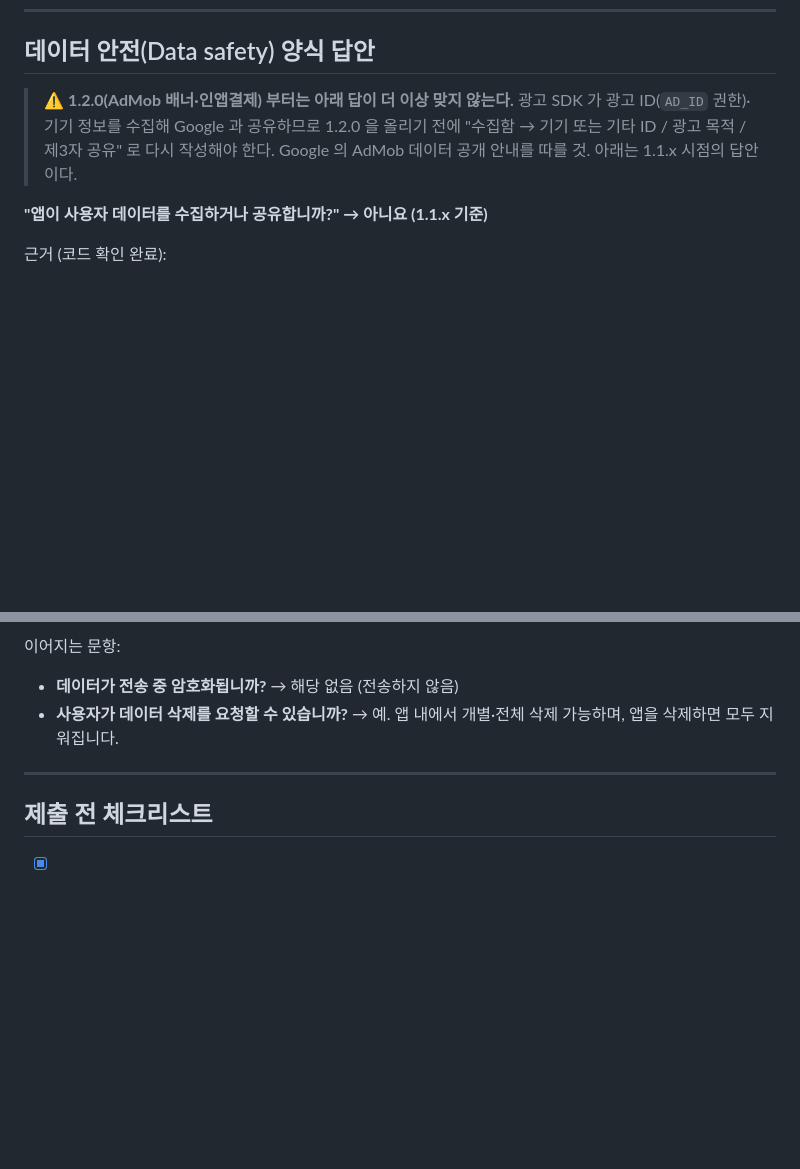
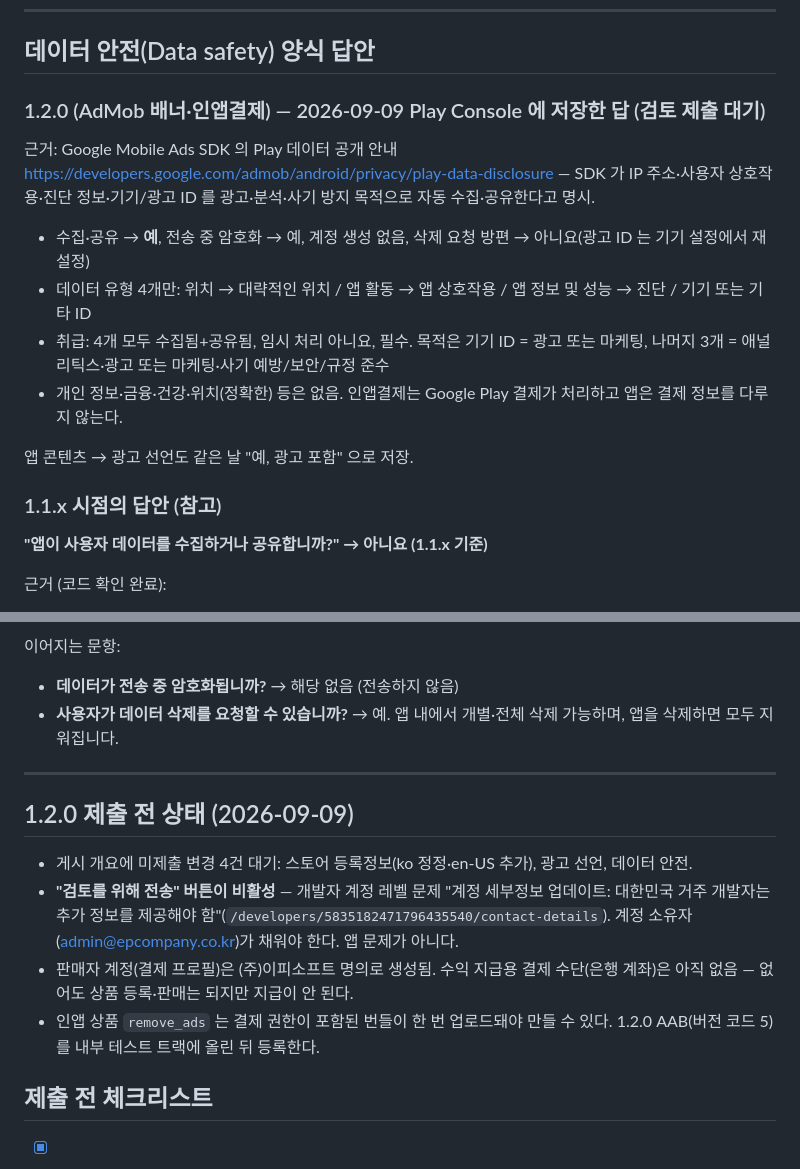
Before and after one commit to jkinject/safe-drink-RN, a Markdown page: store/play-listing.md, 2 parts joined by grey strips. Drawn GitHub-style; blank space fills up the shorter version.

Commit message:
1.2.0 데이터 안전 답안·제출 전 상태 기록
Co-Authored-By: Claude Fable 5.1 <noreply@anthropic.com>

```diff
--- a/store/play-listing.md
+++ b/store/play-listing.md
@@ -115,9 +115,19 @@ Safedrink가 보여주는 수치는 공개된 계산식에 기반한 참고용
 
 ## 데이터 안전(Data safety) 양식 답안
 
-> ⚠️ **1.2.0(AdMob 배너·인앱결제) 부터는 아래 답이 더 이상 맞지 않는다.** 광고 SDK 가 광고 ID(`AD_ID` 권한)·기기 정보를 수집해 Google 과 공유하므로
-> 1.2.0 을 올리기 전에 "수집함 → 기기 또는 기타 ID / 광고 목적 / 제3자 공유" 로 다시 작성해야 한다. Google 의 AdMob 데이터 공개 안내를 따를 것.
-> 아래는 1.1.x 시점의 답안이다.
+### 1.2.0 (AdMob 배너·인앱결제) — 2026-09-09 Play Console 에 저장한 답 (검토 제출 대기)
+
+근거: Google Mobile Ads SDK 의 Play 데이터 공개 안내
+https://developers.google.com/admob/android/privacy/play-data-disclosure — SDK 가 IP 주소·사용자 상호작용·진단 정보·기기/광고 ID 를 광고·분석·사기 방지 목적으로 자동 수집·공유한다고 명시.
+
+- 수집·공유 → **예**, 전송 중 암호화 → 예, 계정 생성 없음, 삭제 요청 방편 → 아니요(광고 ID 는 기기 설정에서 재설정)
+- 데이터 유형 4개만: 위치 → 대략적인 위치 / 앱 활동 → 앱 상호작용 / 앱 정보 및 성능 → 진단 / 기기 또는 기타 ID
+- 취급: 4개 모두 수집됨+공유됨, 임시 처리 아니요, 필수. 목적은 기기 ID = 광고 또는 마케팅, 나머지 3개 = 애널리틱스·광고 또는 마케팅·사기 예방/보안/규정 준수
+- 개인 정보·금융·건강·위치(정확한) 등은 없음. 인앱결제는 Google Play 결제가 처리하고 앱은 결제 정보를 다루지 않는다.
+
+앱 콘텐츠 → 광고 선언도 같은 날 "예, 광고 포함" 으로 저장.
+
+### 1.1.x 시점의 답안 (참고)
 
 **"앱이 사용자 데이터를 수집하거나 공유합니까?" → 아니요 (1.1.x 기준)**
 
@@ -134,6 +144,13 @@ Safedrink가 보여주는 수치는 공개된 계산식에 기반한 참고용
 
 ---
 
+## 1.2.0 제출 전 상태 (2026-09-09)
+
+- 게시 개요에 미제출 변경 4건 대기: 스토어 등록정보(ko 정정·en-US 추가), 광고 선언, 데이터 안전.
+- **"검토를 위해 전송" 버튼이 비활성** — 개발자 계정 레벨 문제 "계정 세부정보 업데이트: 대한민국 거주 개발자는 추가 정보를 제공해야 함"(`/developers/5835182471796435540/contact-details`). 계정 소유자(admin@epcompany.co.kr)가 채워야 한다. 앱 문제가 아니다.
+- 판매자 계정(결제 프로필)은 (주)이피소프트 명의로 생성됨. 수익 지급용 결제 수단(은행 계좌)은 아직 없음 — 없어도 상품 등록·판매는 되지만 지급이 안 된다.
+- 인앱 상품 `remove_ads` 는 결제 권한이 포함된 번들이 한 번 업로드돼야 만들 수 있다. 1.2.0 AAB(버전 코드 5) 를 내부 테스트 트랙에 올린 뒤 등록한다.
+
 ## 제출 전 체크리스트
 
 - [x] 개인정보처리방침 작성 (`docs/privacy-policy.html`)
```
